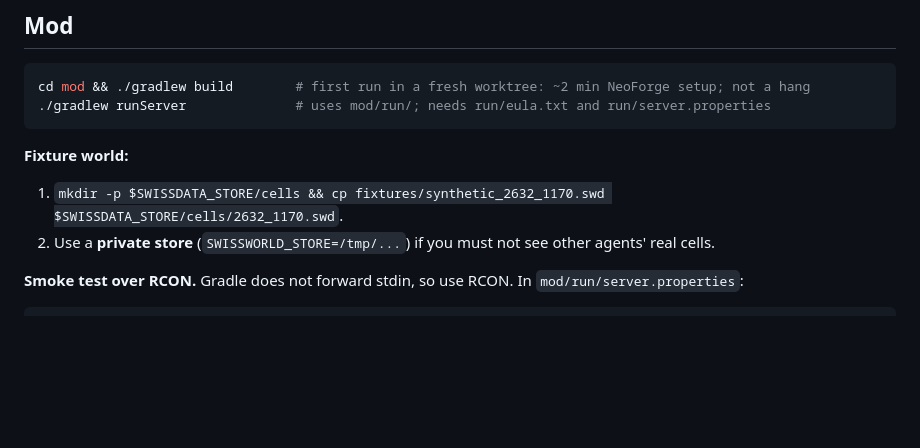
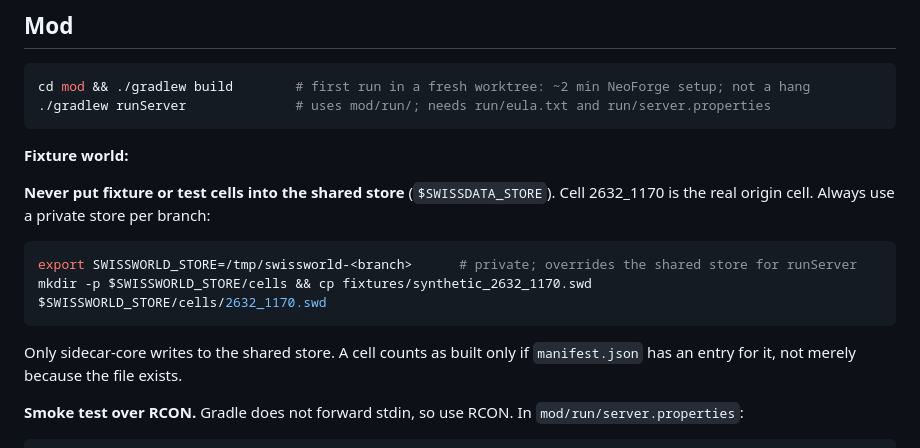
Before and after one commit to Bissbert/swiss-world, a Markdown page: docs/dev.md, the part around the change. GitHub-like rendering; blank space fills up the shorter version.

Commit message:
dev.md: fixture cells only in a private store, never the shared one
Co-Authored-By: Claude Opus 5.5 <noreply@anthropic.com>

````diff
--- a/docs/dev.md
+++ b/docs/dev.md
@@ -41,8 +41,14 @@ cd mod && ./gradlew build        # first run in a fresh worktree: ~2 min NeoForg
 
 **Fixture world:**
 
-1. `mkdir -p $SWISSDATA_STORE/cells && cp fixtures/synthetic_2632_1170.swd $SWISSDATA_STORE/cells/2632_1170.swd`.
-2. Use a **private store** (`SWISSWORLD_STORE=/tmp/...`) if you must not see other agents' real cells.
+**Never put fixture or test cells into the shared store** (`$SWISSDATA_STORE`). Cell 2632_1170 is the real origin cell. Always use a private store per branch:
+
+```sh
+export SWISSWORLD_STORE=/tmp/swissworld-<branch>      # private; overrides the shared store for runServer
+mkdir -p $SWISSWORLD_STORE/cells && cp fixtures/synthetic_2632_1170.swd $SWISSWORLD_STORE/cells/2632_1170.swd
+```
+
+Only sidecar-core writes to the shared store. A cell counts as built only if `manifest.json` has an entry for it, not merely because the file exists.
 
 **Smoke test over RCON.** Gradle does not forward stdin, so use RCON. In `mod/run/server.properties`:
 
````
